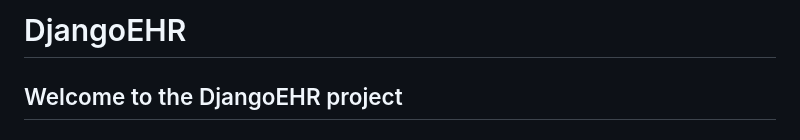
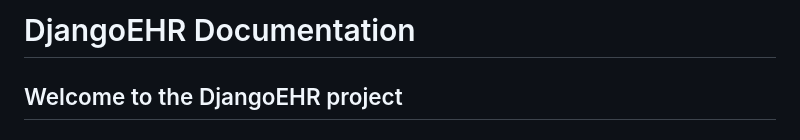
Before and after one commit to MohsinRazaKhanSipra/EHR-django, a Markdown page: README.md, the part around the change. Rendered like a GitHub page.

Commit message:
Update README.md for documentation formatting

```diff
--- a/README.md
+++ b/README.md
@@ -1,4 +1,4 @@
-# DjangoEHR
+# DjangoEHR Documentation
 
 ## Welcome to the DjangoEHR project
 
```
